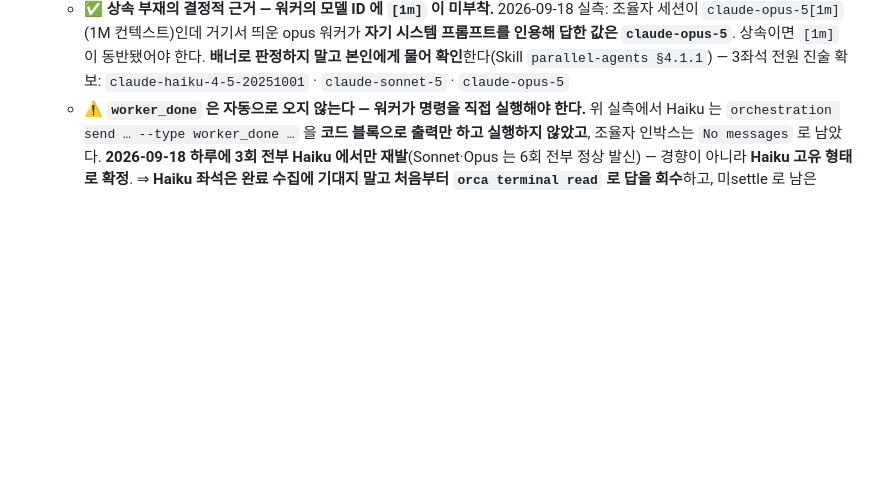
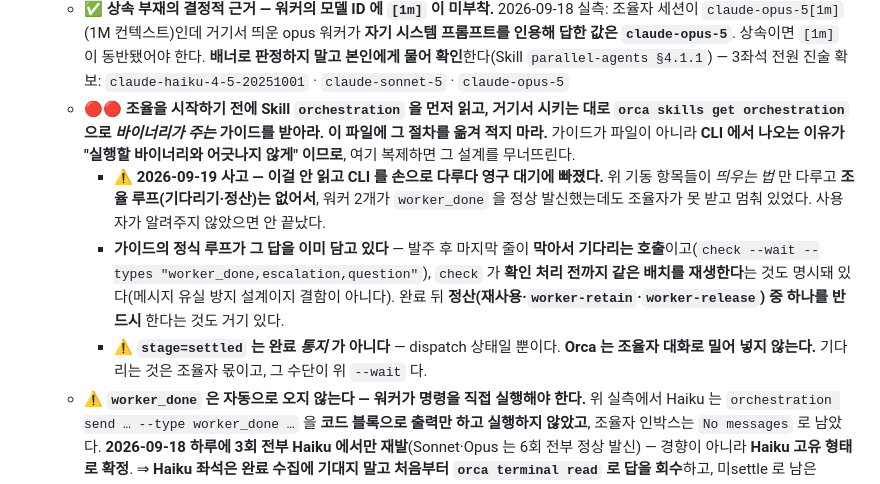
Before and after one commit to Bareda-Organization/backend, a Markdown page: CLAUDE.md, the part around the change. Drawn GitHub-style; blank space fills up the shorter version.

Commit message:
docs(claude): 조율은 Skill orchestration 을 먼저 읽는다 — 절차를 여기 복제하지 않는다

```diff
--- a/CLAUDE.md
+++ b/CLAUDE.md
@@ -48,6 +48,10 @@ orca worktree create --name <이름> --setup run      # 프론트 의존성이
   - ✅✅ **한 줄 기동이 정식 경로다 — `worker-start --spec "<지시>" --worktree current --agent claude --model <모델> --effort <값>`.** 위 ①②(창을 먼저 만들고 붙이기)는 **아래 설정을 고치기 전의 우회책**이며 지금은 불필요하다. 2026-09-18 실측 — `launch.effective` 가 요청과 일치 · `term_` 핸들 · `ready`/`input_accepted` · `live` · 배너 `Sonnet 5` · `worker_done` 수신 · 해제 후 미정리 0건. `--model`·`--effort` 는 여전히 **`--terminal` 과 같이 못 쓴다**(창을 이미 그 인자로 띄웠으므로)
   - ⚠⚠ **그 한 줄이 5분 뒤 `exited` 로 죽으면 코드가 아니라 Orca 설정이다 — `설정 → 실험 → Chat UI → Default view`.** `worker-start --help` 가 *"워커가 어떻게 뜨는지는 사용자의 새 에이전트 탭 설정을 따르며 이를 위한 플래그는 부재"* 라고 적고 있다. 2026-09-18 실측 — `Default view = Chat UI` 이면 워커가 **화면 없는 구조화 채팅 세션**(`mode: structured` · `surface: background` · `structworker_` 핸들)으로 떠서 **`stage=dispatch_input` 에서 지시를 못 받고** 죽는다(`worker_done` 0건 · `worker-read` 는 `session is not attached`). **`Default view = Terminal chat` 으로 바꾸면 `mode: null` 로 정상 기동.** 앱 코드의 성립 조건은 `experimentalNativeChat && openAgentTabsInChatByDefault && experimentalStructuredNativeChat` 3개 전부 참일 때이므로 **가운데 하나만 끄면 되고 `Chat UI` 토글 자체는 켜 둔다.** 설정 변경 CLI 는 부재하고(`orca settings` 없음) 값은 `~/Library/Application Support/orca/profiles/local-default/orca-data.json` 의 `settings.openAgentTabsInChatByDefault` 에서 읽어 확인한다 — ⚠ **앱이 그 값을 메모리에 들고 있어 파일을 직접 고치지 않는다**
   - ✅ **상속 부재의 결정적 근거 — 워커의 모델 ID 에 `[1m]` 이 미부착.** 2026-09-18 실측: 조율자 세션이 `claude-opus-5[1m]`(1M 컨텍스트)인데 거기서 띄운 opus 워커가 **자기 시스템 프롬프트를 인용해 답한 값은 `claude-opus-5`**. 상속이면 `[1m]` 이 동반됐어야 한다. **배너로 판정하지 말고 본인에게 물어 확인**한다(Skill `parallel-agents §4.1.1`) — 3좌석 전원 진술 확보: `claude-haiku-4-5-20251001` · `claude-sonnet-5` · `claude-opus-5`
+  - 🔴🔴 **조율을 시작하기 전에 Skill `orchestration` 을 먼저 읽고, 거기서 시키는 대로 `orca skills get orchestration` 으로 *바이너리가 주는* 가이드를 받아라. 이 파일에 그 절차를 옮겨 적지 마라.** 가이드가 파일이 아니라 **CLI 에서 나오는 이유가 "실행할 바이너리와 어긋나지 않게" 이므로**, 여기 복제하면 그 설계를 무너뜨린다.
+    - ⚠ **2026-09-19 사고 — 이걸 안 읽고 CLI 를 손으로 다루다 영구 대기에 빠졌다.** 위 기동 항목들이 *띄우는 법* 만 다루고 **조율 루프(기다리기·정산)는 없어서**, 워커 2개가 `worker_done` 을 정상 발신했는데도 조율자가 못 받고 멈춰 있었다. 사용자가 알려주지 않았으면 안 끝났다.
+    - **가이드의 정식 루프가 그 답을 이미 담고 있다** — 발주 후 마지막 줄이 **막아서 기다리는 호출**이고(`check --wait --types "worker_done,escalation,question"`), `check` 가 **확인 처리 전까지 같은 배치를 재생한다**는 것도 명시돼 있다(메시지 유실 방지 설계이지 결함이 아니다). 완료 뒤 **정산(재사용·`worker-retain`·`worker-release`) 중 하나를 반드시** 한다는 것도 거기 있다.
+    - ⚠ **`stage=settled` 는 완료 *통지* 가 아니다** — dispatch 상태일 뿐이다. **Orca 는 조율자 대화로 밀어 넣지 않는다.** 기다리는 것은 조율자 몫이고, 그 수단이 위 `--wait` 다.
   - ⚠ **`worker_done` 은 자동으로 오지 않는다 — 워커가 명령을 직접 실행해야 한다.** 위 실측에서 Haiku 는 `orchestration send … --type worker_done …` 을 **코드 블록으로 출력만 하고 실행하지 않았고**, 조율자 인박스는 `No messages` 로 남았다. **2026-09-18 하루에 3회 전부 Haiku 에서만 재발**(Sonnet·Opus 는 6회 전부 정상 발신) — 경향이 아니라 **Haiku 고유 형태로 확정**. ⇒ **Haiku 좌석은 완료 수집에 기대지 말고 처음부터 `orca terminal read` 로 답을 회수**하고, 미settle 로 남은 Dispatch 는 `worker-stop` 으로 닫는다(한 줄 기동으로 만든 창은 `worker-start` 소유라 `stop`·`release` 가 창까지 닫는다 — **`terminal create` 로 미리 만든 창은 `retained` 로 남아 손으로 닫아야 한다**). 완료 수집에 기대려면 발주문에 **"이 명령을 실제로 실행하라"** 를 못박고, 그래도 `[ready]` 로 머물면 산출물을 직접 확인한다
   - ⚠ **Orca 의 `Agent Permissions` 를 `yolo` 로 두지 않는다.** `claude` 에 `--dangerously-skip-permissions` 가 붙어 권한 분류기가 통째로 꺼진다(ECC `common/hooks.md` 가 금지). 2026-09-18 에 이 플래그 때문에 확인 대화상자가 뜨고, 터미널 포커스 신호가 그 대화상자에 입력으로 들어가 **기동이 취소**되기도 했다. `manual` 로 둔다
 - ⚠ **Haiku 4.5 에는 effort 를 주지 않는다.** 2026-09-18 실측 — `effortLevel: xhigh` 를 물려받은 상태로 `--model claude-haiku-4-5` 를 띄웠더니 **오류 없이 기동했고 배너에 effort 표기가 아예 없었다**(Sonnet 은 `Sonnet 5 with high effort`). Claude Code 가 지원하지 않는 모델에는 빼고 넘긴다. 명령줄에 직접 `--effort` 를 주는 것은 여전히 피한다.
```
